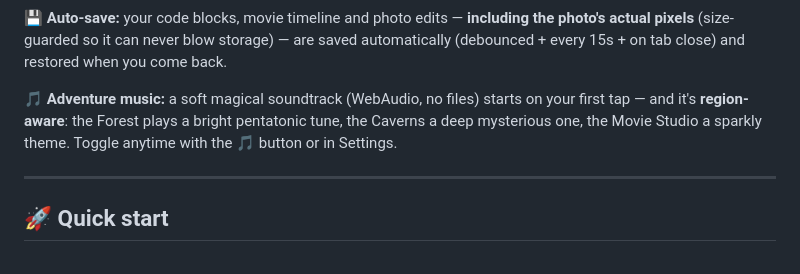
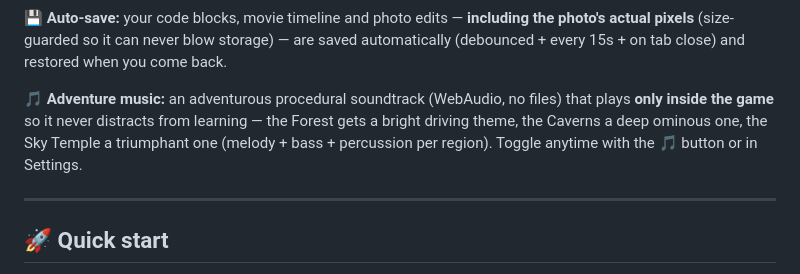
Before and after one commit to Mylittlestories/koda, a Markdown page: README.md, the part around the change. GitHub-like rendering.

Commit message:
docs: adventure-only music description

```diff
--- a/README.md
+++ b/README.md
@@ -42,7 +42,7 @@ Koda is a single-page app (`index.html` — no build step, no dependencies, no t
 
 **💾 Auto-save:** your code blocks, movie timeline and photo edits — **including the photo's actual pixels** (size-guarded so it can never blow storage) — are saved automatically (debounced + every 15s + on tab close) and restored when you come back.
 
-**🎵 Adventure music:** a soft magical soundtrack (WebAudio, no files) starts on your first tap — and it's **region-aware**: the Forest plays a bright pentatonic tune, the Caverns a deep mysterious one, the Movie Studio a sparkly theme. Toggle anytime with the 🎵 button or in Settings.
+**🎵 Adventure music:** an adventurous procedural soundtrack (WebAudio, no files) that plays **only inside the game** so it never distracts from learning — the Forest gets a bright driving theme, the Caverns a deep ominous one, the Sky Temple a triumphant one (melody + bass + percussion per region). Toggle anytime with the 🎵 button or in Settings.
 
 ---
 
```
